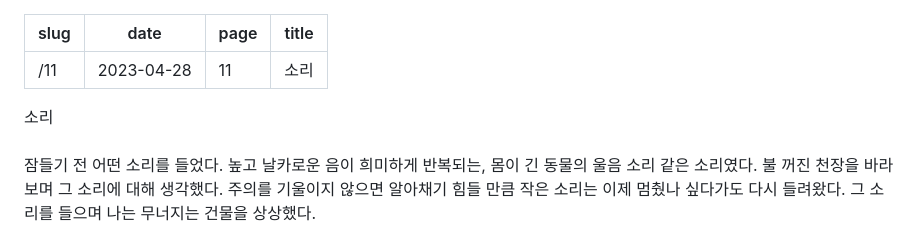
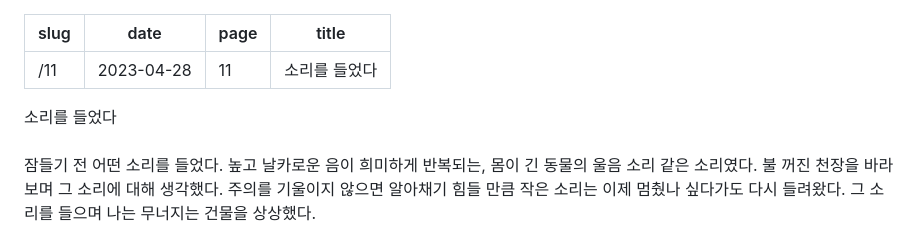
Before and after one commit to minumsa/daily-practice, a Markdown page: src/content/post-11.md, the part around the change. Rendered like a GitHub page.

Commit message:
post-11 제목 수정

```diff
--- a/src/content/post-11.md
+++ b/src/content/post-11.md
@@ -2,12 +2,12 @@
 slug: "/11"
 date: "2023-04-28"
 page: "11"
-title: "소리"
+title: "소리를 들었다"
 ---
 
 <div style="text-align: center;">
     <div class="post-line" style="display: inline-block; line-height:160%">
-    소리
+    소리를 들었다
     </div>
 </div>
 
```
